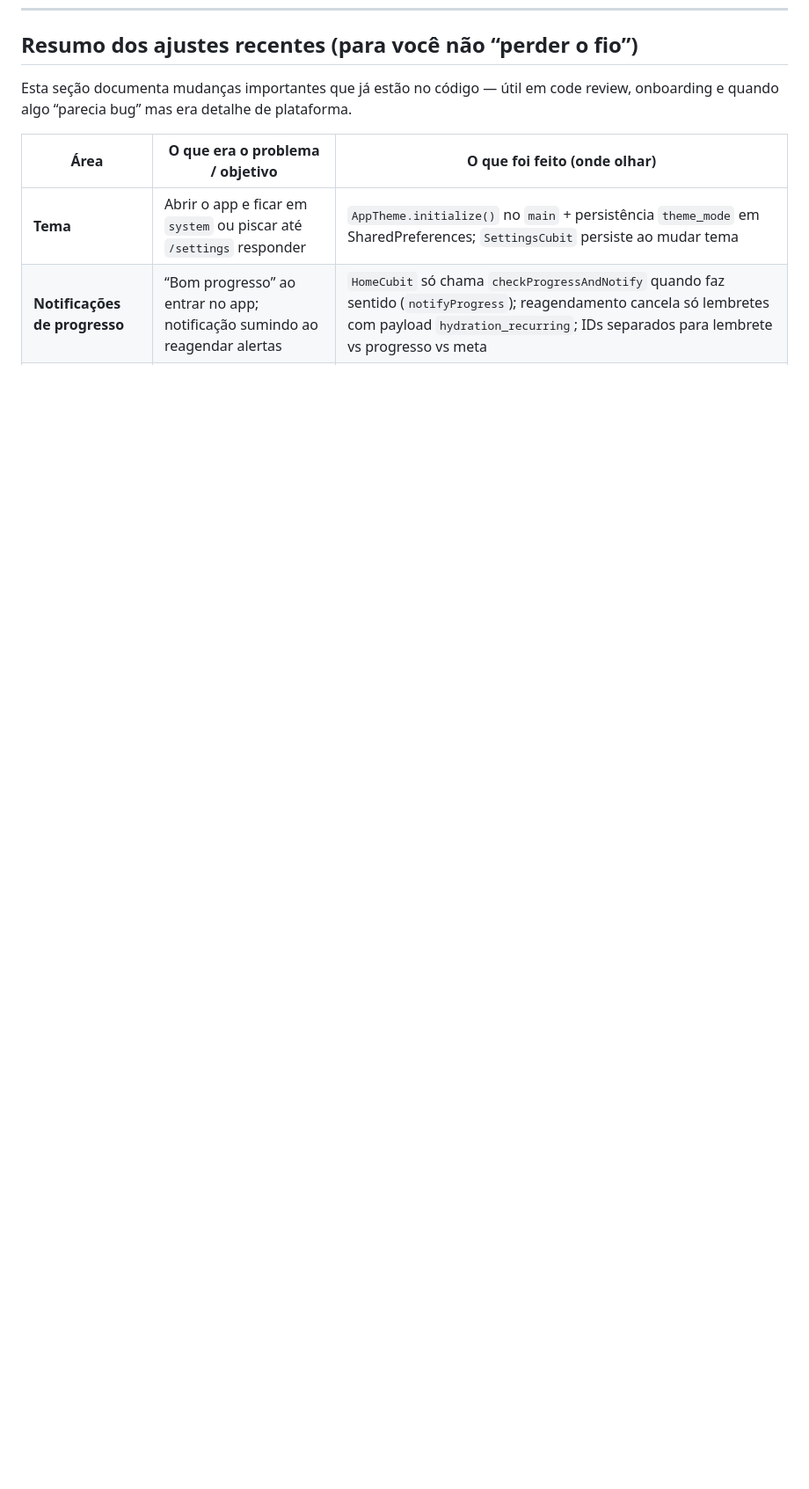
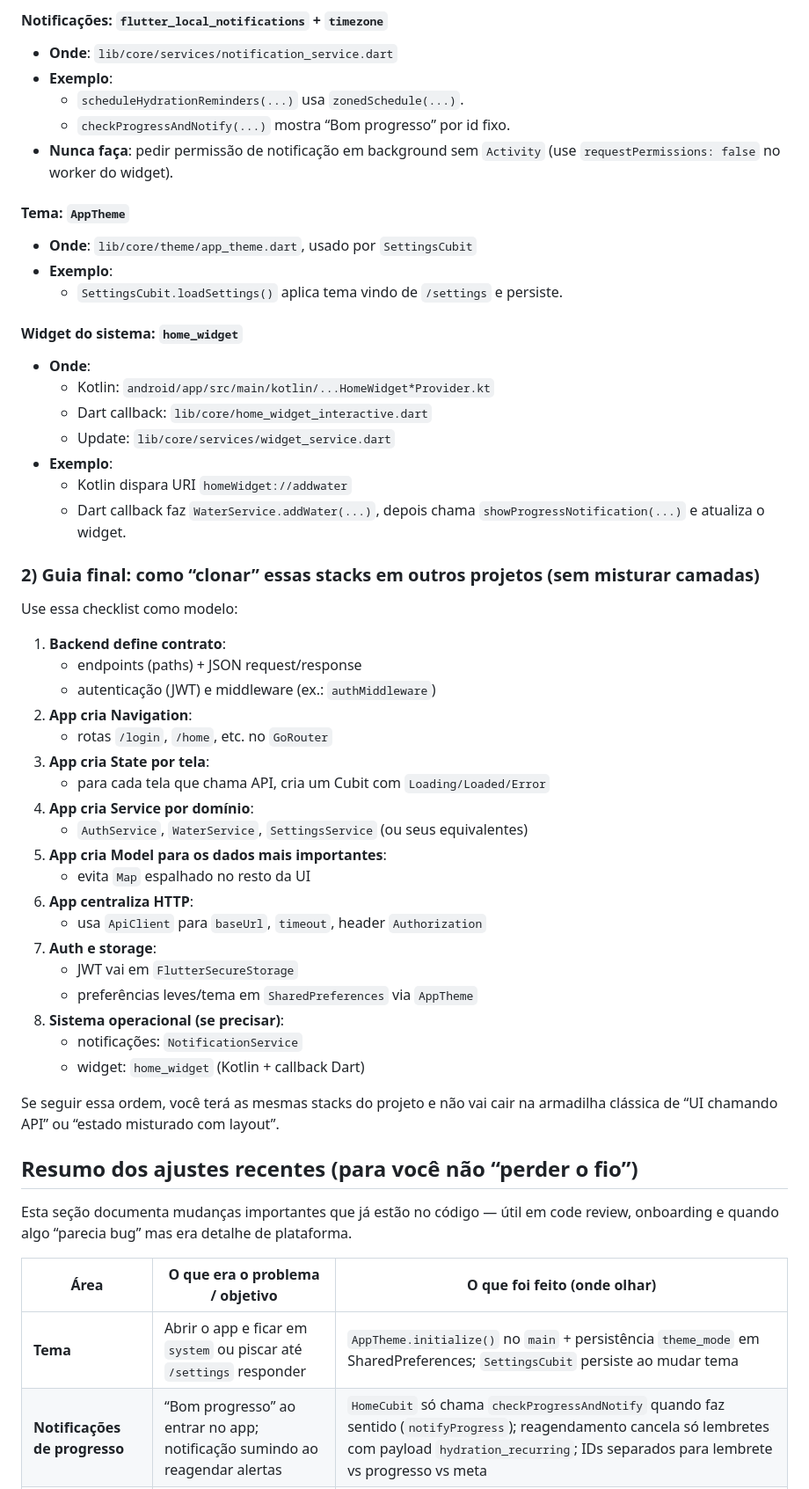
Before and after one commit to FloraRosaPupo/controle_agua, a Markdown page: STACKS.md, the part around one of its changes. Shown at 88% size. GitHub-like rendering; blank space fills up the shorter version.

Commit message:
docs: deixar STACKS completo e replicavel para junior
Made-with: Cursor

```diff
--- a/STACKS.md
+++ b/STACKS.md
@@ -985,3 +1033,50 @@ Se o problema for:
+#### Notificações: `flutter_local_notifications` + `timezone`
+- **Onde**: `lib/core/services/notification_service.dart`
+- **Exemplo**:
+  - `scheduleHydrationReminders(...)` usa `zonedSchedule(...)`.
+  - `checkProgressAndNotify(...)` mostra “Bom progresso” por id fixo.
+- **Nunca faça**: pedir permissão de notificação em background sem `Activity` (use `requestPermissions: false` no worker do widget).
+
+#### Tema: `AppTheme`
+- **Onde**: `lib/core/theme/app_theme.dart`, usado por `SettingsCubit`
+- **Exemplo**:
+  - `SettingsCubit.loadSettings()` aplica tema vindo de `/settings` e persiste.
+
+#### Widget do sistema: `home_widget`
+- **Onde**:
+  - Kotlin: `android/app/src/main/kotlin/...HomeWidget*Provider.kt`
+  - Dart callback: `lib/core/home_widget_interactive.dart`
+  - Update: `lib/core/services/widget_service.dart`
+- **Exemplo**:
+  - Kotlin dispara URI `homeWidget://addwater`
+  - Dart callback faz `WaterService.addWater(...)`, depois chama `showProgressNotification(...)` e atualiza o widget.
+
+### 2) Guia final: como “clonar” essas stacks em outros projetos (sem misturar camadas)
+
+Use essa checklist como modelo:
+
+1. **Backend define contrato**:
+   - endpoints (paths) + JSON request/response
+   - autenticação (JWT) e middleware (ex.: `authMiddleware`)
+2. **App cria Navigation**:
+   - rotas `/login`, `/home`, etc. no `GoRouter`
+3. **App cria State por tela**:
+   - para cada tela que chama API, cria um Cubit com `Loading/Loaded/Error`
+4. **App cria Service por domínio**:
+   - `AuthService`, `WaterService`, `SettingsService` (ou seus equivalentes)
+5. **App cria Model para os dados mais importantes**:
+   - evita `Map` espalhado no resto da UI
+6. **App centraliza HTTP**:
+   - usa `ApiClient` para `baseUrl`, `timeout`, header `Authorization`
+7. **Auth e storage**:
+   - JWT vai em `FlutterSecureStorage`
+   - preferências leves/tema em `SharedPreferences` via `AppTheme`
+8. **Sistema operacional (se precisar)**:
+   - notificações: `NotificationService`
+   - widget: `home_widget` (Kotlin + callback Dart)
+
+Se seguir essa ordem, você terá as mesmas stacks do projeto e não vai cair na armadilha clássica de “UI chamando API” ou “estado misturado com layout”.
+
 ## Resumo dos ajustes recentes (para você não “perder o fio”)
 
 Esta seção documenta mudanças importantes que já estão no código — útil em code review, onboarding e quando algo “parecia bug” mas era detalhe de plataforma.
```
Also changed, not shown: other parts of STACKS.md (+48 -0 lines).
